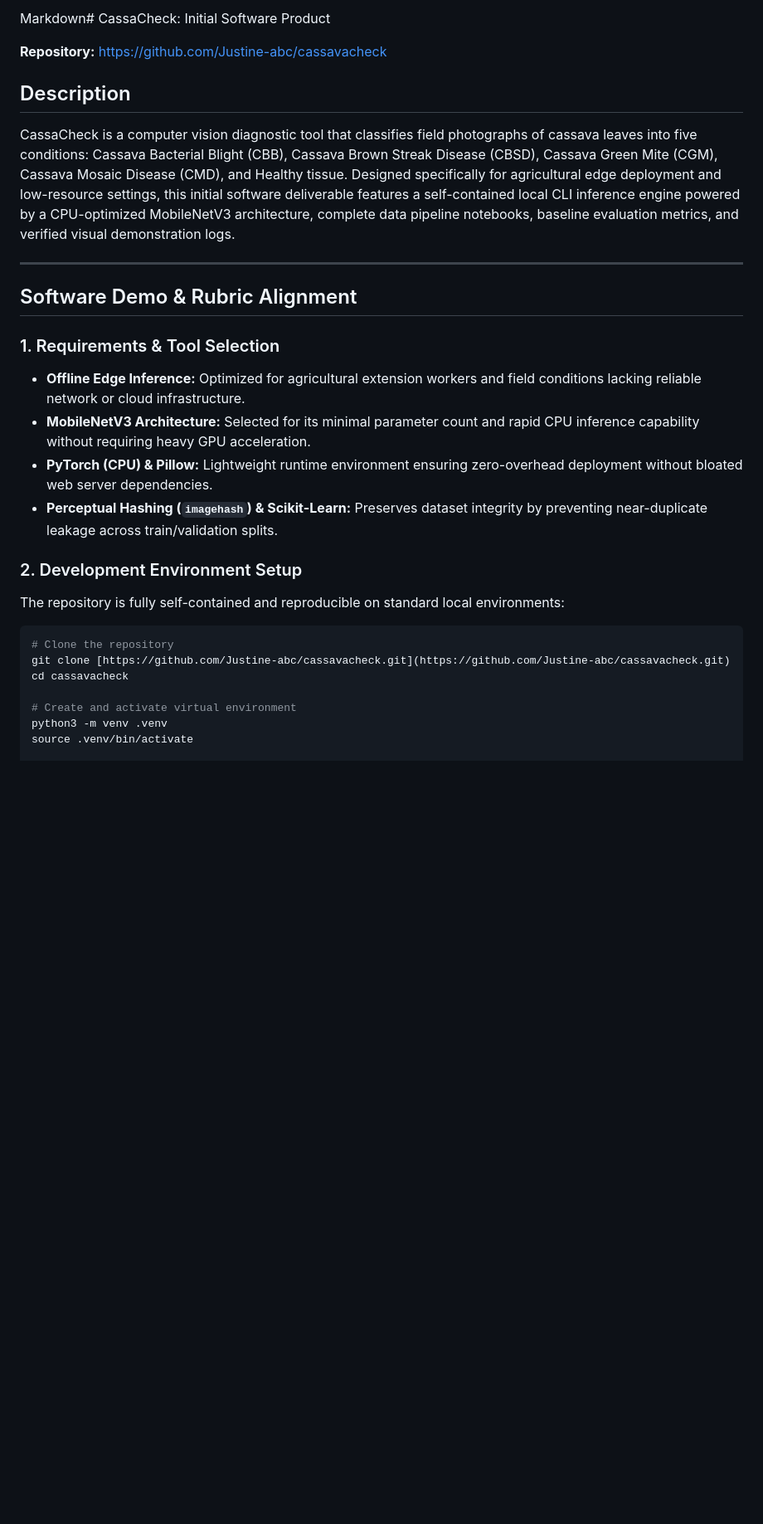
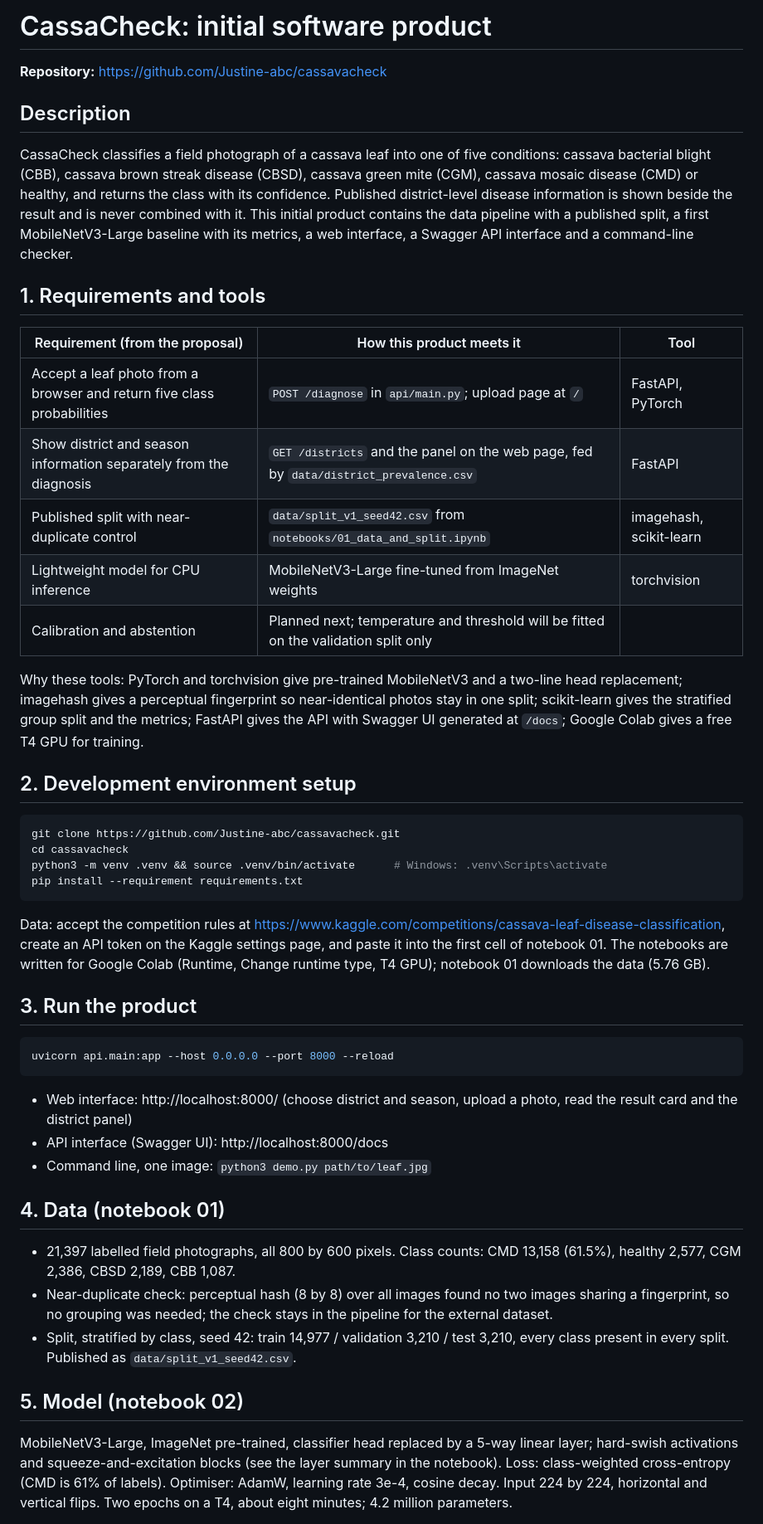
Before and after one commit to Justine-abc/cassavacheck, a Markdown page: README.md, the part around one of its changes. Shown at 83% size. Rendered like a GitHub page; blank space fills up the shorter version.

Commit message:
Revise README for clarity and additonal details
Updated README to improve clarity and detail on product features, requirements, and setup instructions.

````diff
--- a/README.md
+++ b/README.md
@@ -1,29 +1,43 @@
-Markdown# CassaCheck: Initial Software Product
+# CassaCheck: initial software product
 
 **Repository:** https://github.com/Justine-abc/cassavacheck
 
 ## Description
-CassaCheck is a computer vision diagnostic tool that classifies field photographs of cassava leaves into five conditions: Cassava Bacterial Blight (CBB), Cassava Brown Streak Disease (CBSD), Cassava Green Mite (CGM), Cassava Mosaic Disease (CMD), and Healthy tissue. Designed specifically for agricultural edge deployment and low-resource settings, this initial software deliverable features a self-contained local CLI inference engine powered by a CPU-optimized MobileNetV3 architecture, complete data pipeline notebooks, baseline evaluation metrics, and verified visual demonstration logs.
+CassaCheck classifies a field photograph of a cassava leaf into one of five conditions: cassava bacterial blight (CBB), cassava brown streak disease (CBSD), cassava green mite (CGM), cassava mosaic disease (CMD) or healthy, and returns the class with its confidence. Published district-level disease information is shown beside the result and is never combined with it. This initial product contains the data pipeline with a published split, a first MobileNetV3-Large baseline with its metrics, a web interface, a Swagger API interface and a command-line checker.
 
----
+## 1. Requirements and tools
+| Requirement (from the proposal) | How this product meets it | Tool |
+|---|---|---|
+| Accept a leaf photo from a browser and return five class probabilities | `POST /diagnose` in `api/main.py`; upload page at `/` | FastAPI, PyTorch |
+| Show district and season information separately from the diagnosis | `GET /districts` and the panel on the web page, fed by `data/district_prevalence.csv` | FastAPI |
+| Published split with near-duplicate control | `data/split_v1_seed42.csv` from `notebooks/01_data_and_split.ipynb` | imagehash, scikit-learn |
+| Lightweight model for CPU inference | MobileNetV3-Large fine-tuned from ImageNet weights | torchvision |
+| Calibration and abstention | Planned next; temperature and threshold will be fitted on the validation split only | |
 
-## Software Demo & Rubric Alignment
+Why these tools: PyTorch and torchvision give pre-trained MobileNetV3 and a two-line head replacement; imagehash gives a perceptual fingerprint so near-identical photos stay in one split; scikit-learn gives the stratified group split and the metrics; FastAPI gives the API with Swagger UI generated at `/docs`; Google Colab gives a free T4 GPU for training.
 
-### 1. Requirements & Tool Selection
-- **Offline Edge Inference:** Optimized for agricultural extension workers and field conditions lacking reliable network or cloud infrastructure.
-- **MobileNetV3 Architecture:** Selected for its minimal parameter count and rapid CPU inference capability without requiring heavy GPU acceleration.
-- **PyTorch (CPU) & Pillow:** Lightweight runtime environment ensuring zero-overhead deployment without bloated web server dependencies.
-- **Perceptual Hashing (`imagehash`) & Scikit-Learn:** Preserves dataset integrity by preventing near-duplicate leakage across train/validation splits.
+## 2. Development environment setup
+```bash
+git clone https://github.com/Justine-abc/cassavacheck.git
+cd cassavacheck
+python3 -m venv .venv && source .venv/bin/activate      # Windows: .venv\Scripts\activate
+pip install --requirement requirements.txt
+```
+Data: accept the competition rules at https://www.kaggle.com/competitions/cassava-leaf-disease-classification, create an API token on the Kaggle settings page, and paste it into the first cell of notebook 01. The notebooks are written for Google Colab (Runtime, Change runtime type, T4 GPU); notebook 01 downloads the data (5.76 GB).
 
-### 2. Development Environment Setup
-The repository is fully self-contained and reproducible on standard local environments:
+## 3. Run the product
+```bash
+uvicorn api.main:app --host 0.0.0.0 --port 8000 --reload
+```
+- Web interface: http://localhost:8000/ (choose district and season, upload a photo, read the result card and the district panel)
+- API interface (Swagger UI): http://localhost:8000/docs
+- Command line, one image: `python3 demo.py path/to/leaf.jpg`
 
-```bash
-# Clone the repository
-git clone [https://github.com/Justine-abc/cassavacheck.git](https://github.com/Justine-abc/cassavacheck.git)
-cd cassavacheck
+## 4. Data (notebook 01)
+- 21,397 labelled field photographs, all 800 by 600 pixels. Class counts: CMD 13,158 (61.5%), healthy 2,577, CGM 2,386, CBSD 2,189, CBB 1,087.
+- Near-duplicate check: perceptual hash (8 by 8) over all images found no two images sharing a fingerprint, so no grouping was needed; the check stays in the pipeline for the external dataset.
+- Split, stratified by class, seed 42: train 14,977 / validation 3,210 / test 3,210, every class present in every split. Published as `data/split_v1_seed42.csv`.
 
-# Create and activate virtual environment
-python3 -m venv .venv
-source .venv/bin/activate
+## 5. Model (notebook 02)
+MobileNetV3-Large, ImageNet pre-trained, classifier head replaced by a 5-way linear layer; hard-swish activations and squeeze-and-excitation blocks (see the layer summary in the notebook). Loss: class-weighted cross-entropy (CMD is 61% of labels). Optimiser: AdamW, learning rate 3e-4, cosine decay. Input 224 by 224, horizontal and vertical flips. Two epochs on a T4, about eight minutes; 4.2 million parameters.
 
````
Also changed, not shown: other parts of README.md (+30 -18 lines).
